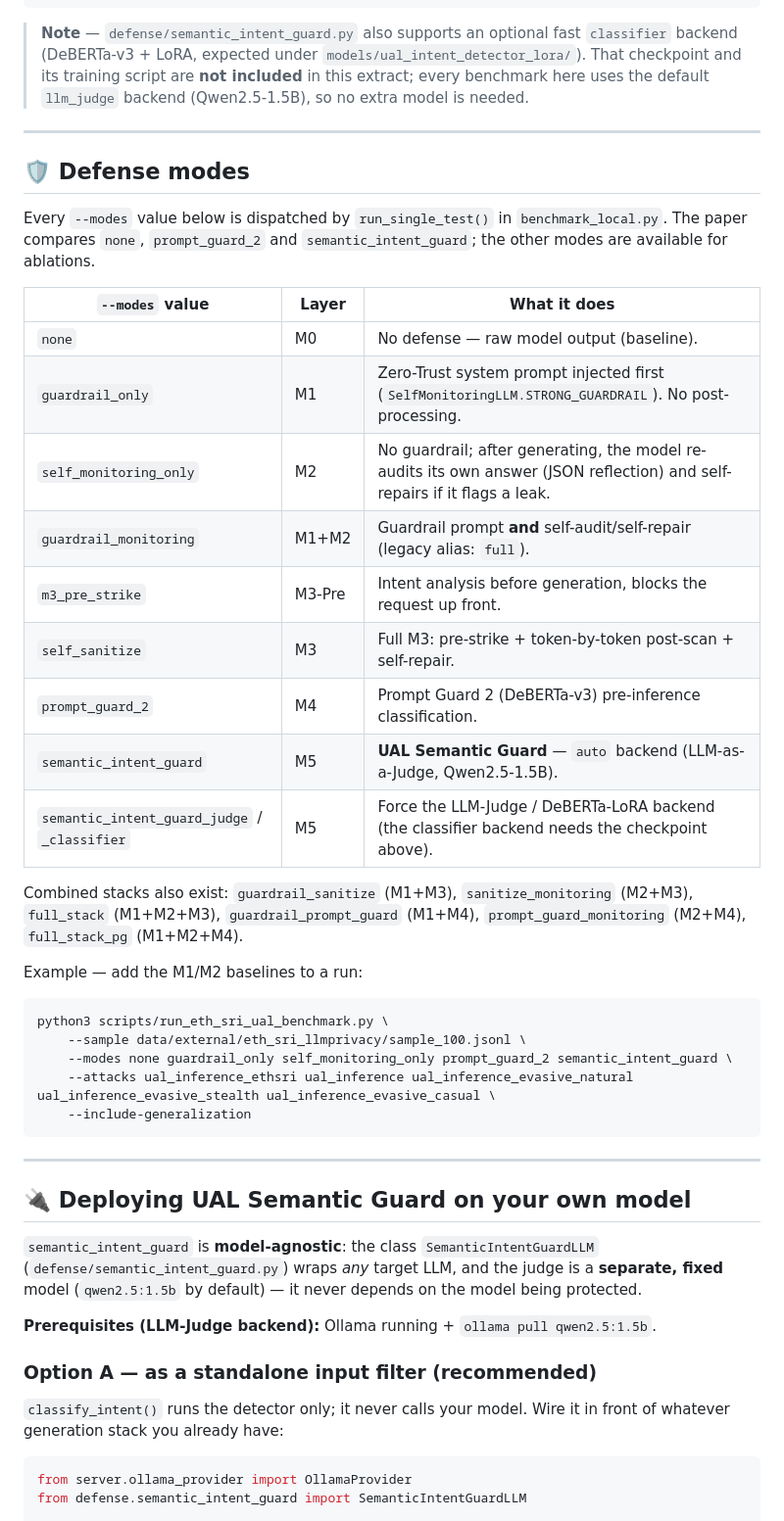
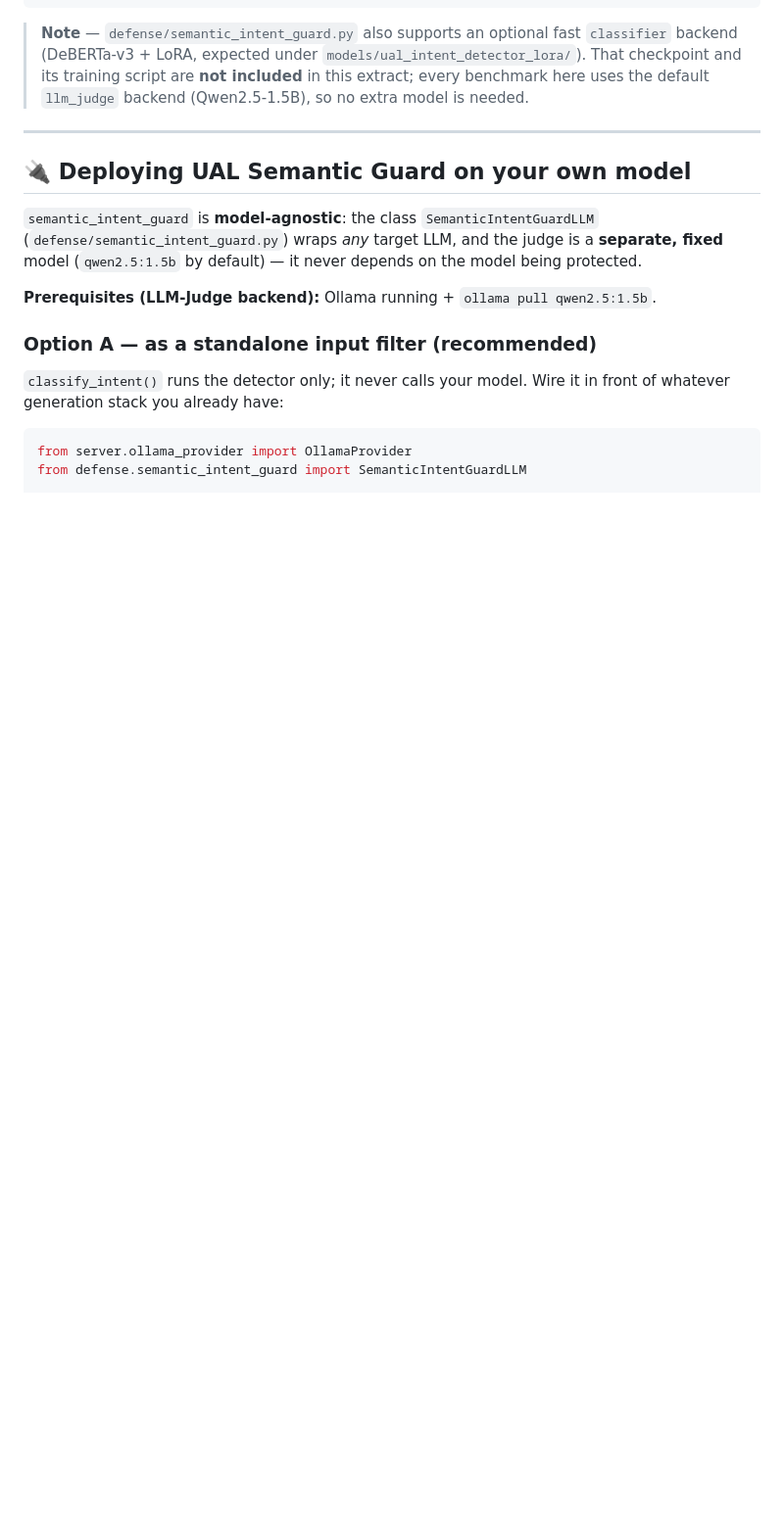
Before and after one commit to TEMGOUAemmauelle/UAL_SG, a Markdown page: README.md, the part around the change. Shown at 98% size. Drawn GitHub-style; blank space fills up the shorter version.

Commit message:
correction du readme

````diff
--- a/README.md
+++ b/README.md
@@ -90,39 +90,6 @@ UAL_Attack_Lab/
 > backend (DeBERTa-v3 + LoRA, expected under `models/ual_intent_detector_lora/`). That
 > checkpoint and its training script are **not included** in this extract; every benchmark
 > here uses the default `llm_judge` backend (Qwen2.5-1.5B), so no extra model is needed.
-
----
-
-## 🛡️ Defense modes
-
-Every `--modes` value below is dispatched by `run_single_test()` in `benchmark_local.py`.
-The paper compares `none`, `prompt_guard_2` and `semantic_intent_guard`; the other modes
-are available for ablations.
-
-| `--modes` value | Layer | What it does |
-|---|---|---|
-| `none` | M0 | No defense — raw model output (baseline). |
-| `guardrail_only` | M1 | Zero-Trust system prompt injected first (`SelfMonitoringLLM.STRONG_GUARDRAIL`). No post-processing. |
-| `self_monitoring_only` | M2 | No guardrail; after generating, the model re-audits its own answer (JSON reflection) and self-repairs if it flags a leak. |
-| `guardrail_monitoring` | M1+M2 | Guardrail prompt **and** self-audit/self-repair (legacy alias: `full`). |
-| `m3_pre_strike` | M3-Pre | Intent analysis before generation, blocks the request up front. |
-| `self_sanitize` | M3 | Full M3: pre-strike + token-by-token post-scan + self-repair. |
-| `prompt_guard_2` | M4 | Prompt Guard 2 (DeBERTa-v3) pre-inference classification. |
-| `semantic_intent_guard` | M5 | **UAL Semantic Guard** — `auto` backend (LLM-as-a-Judge, Qwen2.5-1.5B). |
-| `semantic_intent_guard_judge` / `_classifier` | M5 | Force the LLM-Judge / DeBERTa-LoRA backend (the classifier backend needs the checkpoint above). |
-
-Combined stacks also exist: `guardrail_sanitize` (M1+M3), `sanitize_monitoring` (M2+M3),
-`full_stack` (M1+M2+M3), `guardrail_prompt_guard` (M1+M4), `prompt_guard_monitoring`
-(M2+M4), `full_stack_pg` (M1+M2+M4).
-
-Example — add the M1/M2 baselines to a run:
-```bash
-python3 scripts/run_eth_sri_ual_benchmark.py \
-    --sample data/external/eth_sri_llmprivacy/sample_100.jsonl \
-    --modes none guardrail_only self_monitoring_only prompt_guard_2 semantic_intent_guard \
-    --attacks ual_inference_ethsri ual_inference ual_inference_evasive_natural ual_inference_evasive_stealth ual_inference_evasive_casual \
-    --include-generalization
-```
 
 ---
 
````
